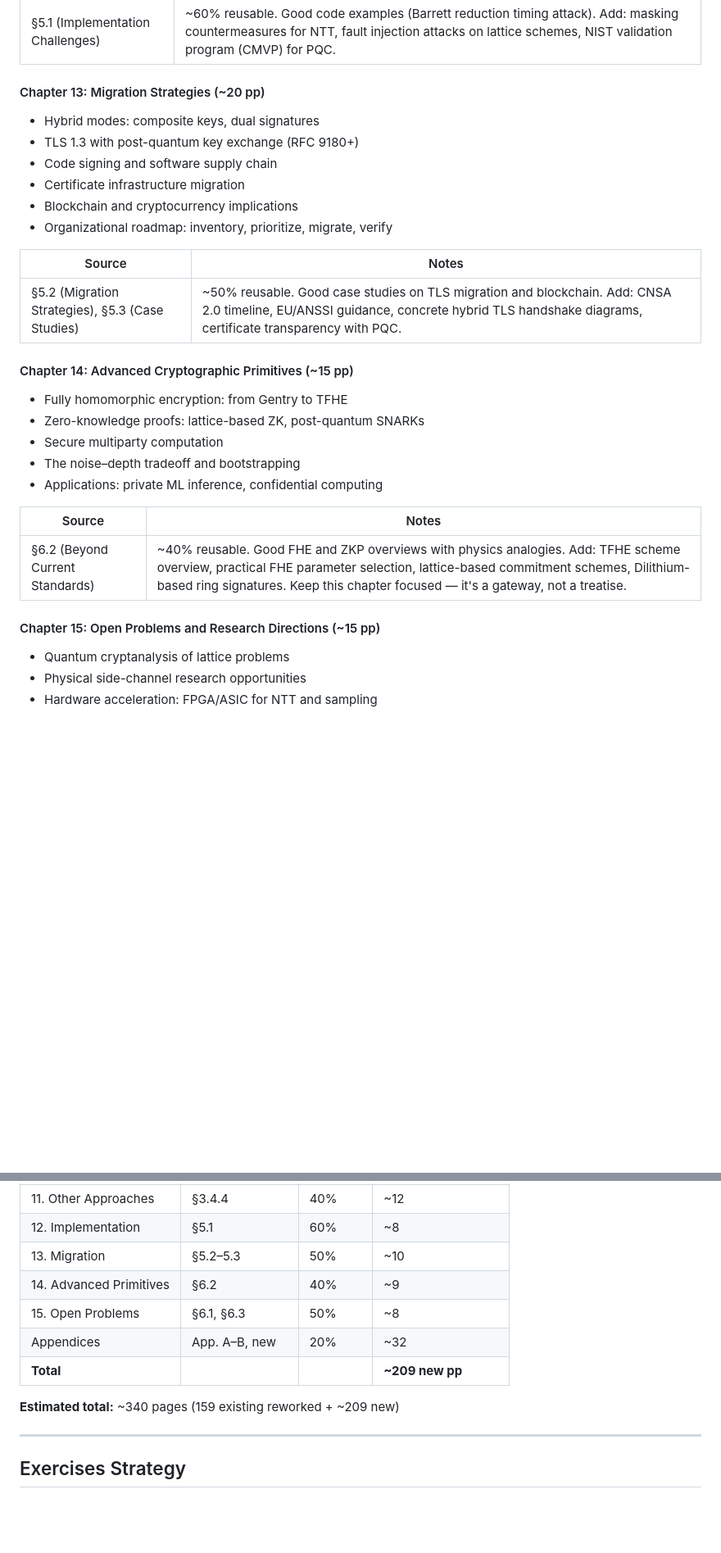
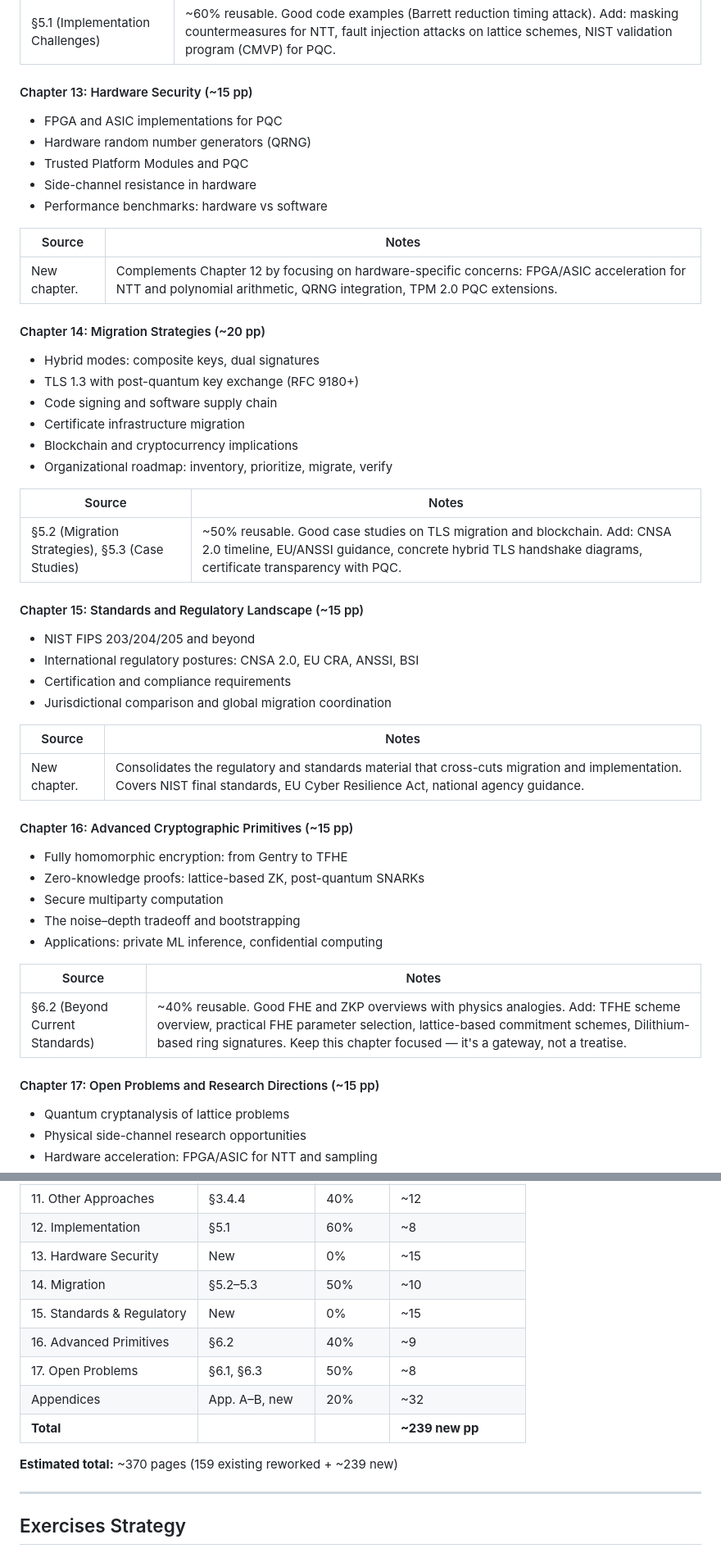
Before and after one commit to joseramasa/pqc-course, a Markdown page: BOOK_PLAN.md, 2 parts joined by grey strips. Shown at 82% size. Rendered like a GitHub page; blank space fills up the shorter version.

Commit message:
docs: update BOOK_PLAN.md to reflect 17-chapter structure
The book now has 17 chapters (not 15). Updated Part III chapter list,
content mapping table, estimated page counts, bibliography status
(~110 entries exist), and next steps.

Closes #1

Co-Authored-By: Claude Opus 4.6 (1M context) <noreply@anthropic.com>

```diff
--- a/BOOK_PLAN.md
+++ b/BOOK_PLAN.md
@@ -161,7 +161,18 @@ No existing Springer title bridges physics and PQC at textbook depth. Current op
 |--------|-------|
 | §5.1 (Implementation Challenges) | ~60% reusable. Good code examples (Barrett reduction timing attack). Add: masking countermeasures for NTT, fault injection attacks on lattice schemes, NIST validation program (CMVP) for PQC. |
 
-#### Chapter 13: Migration Strategies (~20 pp)
+#### Chapter 13: Hardware Security (~15 pp)
+- FPGA and ASIC implementations for PQC
+- Hardware random number generators (QRNG)
+- Trusted Platform Modules and PQC
+- Side-channel resistance in hardware
+- Performance benchmarks: hardware vs software
+
+| Source | Notes |
+|--------|-------|
+| New chapter. | Complements Chapter 12 by focusing on hardware-specific concerns: FPGA/ASIC acceleration for NTT and polynomial arithmetic, QRNG integration, TPM 2.0 PQC extensions. |
+
+#### Chapter 14: Migration Strategies (~20 pp)
 - Hybrid modes: composite keys, dual signatures
 - TLS 1.3 with post-quantum key exchange (RFC 9180+)
 - Code signing and software supply chain
@@ -173,7 +184,17 @@ No existing Springer title bridges physics and PQC at textbook depth. Current op
 |--------|-------|
 | §5.2 (Migration Strategies), §5.3 (Case Studies) | ~50% reusable. Good case studies on TLS migration and blockchain. Add: CNSA 2.0 timeline, EU/ANSSI guidance, concrete hybrid TLS handshake diagrams, certificate transparency with PQC. |
 
-#### Chapter 14: Advanced Cryptographic Primitives (~15 pp)
+#### Chapter 15: Standards and Regulatory Landscape (~15 pp)
+- NIST FIPS 203/204/205 and beyond
+- International regulatory postures: CNSA 2.0, EU CRA, ANSSI, BSI
+- Certification and compliance requirements
+- Jurisdictional comparison and global migration coordination
+
+| Source | Notes |
+|--------|-------|
+| New chapter. | Consolidates the regulatory and standards material that cross-cuts migration and implementation. Covers NIST final standards, EU Cyber Resilience Act, national agency guidance. |
+
+#### Chapter 16: Advanced Cryptographic Primitives (~15 pp)
 - Fully homomorphic encryption: from Gentry to TFHE
 - Zero-knowledge proofs: lattice-based ZK, post-quantum SNARKs
 - Secure multiparty computation
@@ -184,7 +205,7 @@ No existing Springer title bridges physics and PQC at textbook depth. Current op
 |--------|-------|
 | §6.2 (Beyond Current Standards) | ~40% reusable. Good FHE and ZKP overviews with physics analogies. Add: TFHE scheme overview, practical FHE parameter selection, lattice-based commitment schemes, Dilithium-based ring signatures. Keep this chapter focused — it's a gateway, not a treatise. |
 
-#### Chapter 15: Open Problems and Research Directions (~15 pp)
+#### Chapter 17: Open Problems and Research Directions (~15 pp)
 - Quantum cryptanalysis of lattice problems
 - Physical side-channel research opportunities
 - Hardware acceleration: FPGA/ASIC for NTT and sampling
@@ -247,13 +268,15 @@ No existing Springer title bridges physics and PQC at textbook depth. Current op
 | 10. Hash-Based | §3.4.3 | 20% | ~20 |
 | 11. Other Approaches | §3.4.4 | 40% | ~12 |
 | 12. Implementation | §5.1 | 60% | ~8 |
-| 13. Migration | §5.2–5.3 | 50% | ~10 |
-| 14. Advanced Primitives | §6.2 | 40% | ~9 |
-| 15. Open Problems | §6.1, §6.3 | 50% | ~8 |
+| 13. Hardware Security | New | 0% | ~15 |
+| 14. Migration | §5.2–5.3 | 50% | ~10 |
+| 15. Standards & Regulatory | New | 0% | ~15 |
+| 16. Advanced Primitives | §6.2 | 40% | ~9 |
+| 17. Open Problems | §6.1, §6.3 | 50% | ~8 |
 | Appendices | App. A–B, new | 20% | ~32 |
-| **Total** | | | **~209 new pp** |
+| **Total** | | | **~239 new pp** |
 
-**Estimated total:** ~340 pages (159 existing reworked + ~209 new)
+**Estimated total:** ~370 pages (159 existing reworked + ~239 new)
 
 ---
 
```
Also changed, not shown: other parts of BOOK_PLAN.md (+4 -4 lines).
